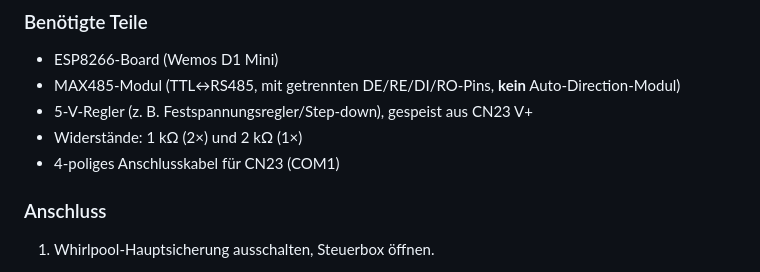
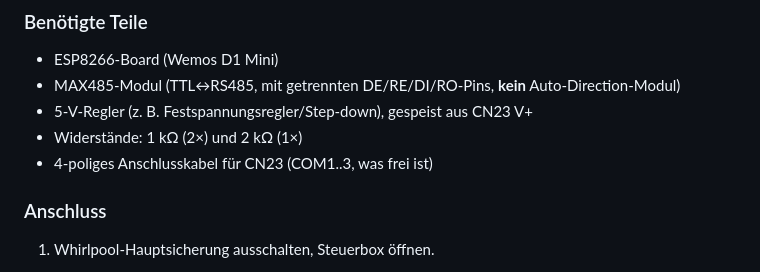
Before and after one commit to TheItschi/joyonway-p25b37-whirlpool, a Markdown page: README.md, the part around the change. Drawn GitHub-style.

Commit message:
Clarify CN23 connection cable description
Updated the description of the connection cable for CN23.

```diff
--- a/README.md
+++ b/README.md
@@ -42,7 +42,7 @@ Cloud, kein Internet, keine Joyonway-App nötig.
   Auto-Direction-Modul)
 - 5-V-Regler (z. B. Festspannungsregler/Step-down), gespeist aus CN23 V+
 - Widerstände: 1 kΩ (2×) und 2 kΩ (1×)
-- 4-poliges Anschlusskabel für CN23 (COM1)
+- 4-poliges Anschlusskabel für CN23 (COM1..3, was frei ist)
 
 ### Anschluss
 
```
